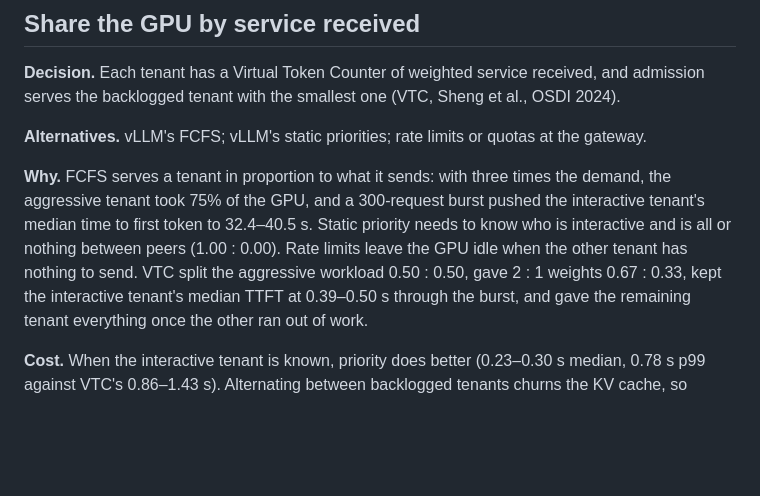
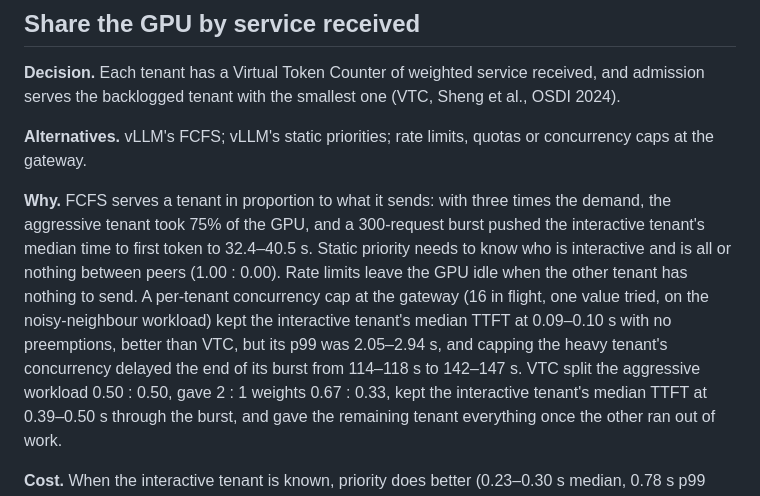
Before and after one commit to simon-jd/fairsched, a Markdown page: docs/design-tradeoffs.md, the part around the change. Rendered like a GitHub page; blank space fills up the shorter version.

```diff
--- a/docs/design-tradeoffs.md
+++ b/docs/design-tradeoffs.md
@@ -13,15 +13,19 @@ on one RTX 4090, vLLM 0.31.0); ranges are over seeds.
 received, and admission serves the backlogged tenant with the smallest one
 (VTC, Sheng et al., OSDI 2024).
 
-**Alternatives.** vLLM's FCFS; vLLM's static priorities; rate limits or
-quotas at the gateway.
+**Alternatives.** vLLM's FCFS; vLLM's static priorities; rate limits,
+quotas or concurrency caps at the gateway.
 
 **Why.** FCFS serves a tenant in proportion to what it sends: with three
 times the demand, the aggressive tenant took 75% of the GPU, and a 300-request
 burst pushed the interactive tenant's median time to first token to
 32.4–40.5 s. Static priority needs to know who is interactive and is all or
 nothing between peers (1.00 : 0.00). Rate limits leave the GPU idle when the
-other tenant has nothing to send. VTC split the aggressive workload 0.50 :
+other tenant has nothing to send. A per-tenant concurrency cap at the gateway
+(16 in flight, one value tried, on the noisy-neighbour workload) kept the
+interactive tenant's median TTFT at 0.09–0.10 s with no preemptions, better
+than VTC, but its p99 was 2.05–2.94 s, and capping the heavy tenant's
+concurrency delayed the end of its burst from 114–118 s to 142–147 s. VTC split the aggressive workload 0.50 :
 0.50, gave 2 : 1 weights 0.67 : 0.33, kept the interactive tenant's median
 TTFT at 0.39–0.50 s through the burst, and gave the remaining tenant
 everything once the other ran out of work.
```
Also changed, not shown: README.md (+26 -8 lines), results/README.md (+3 -0 lines), results/noisy_neighbor/service.png, results/noisy_neighbor/ttft_A.png, 2 other files.
